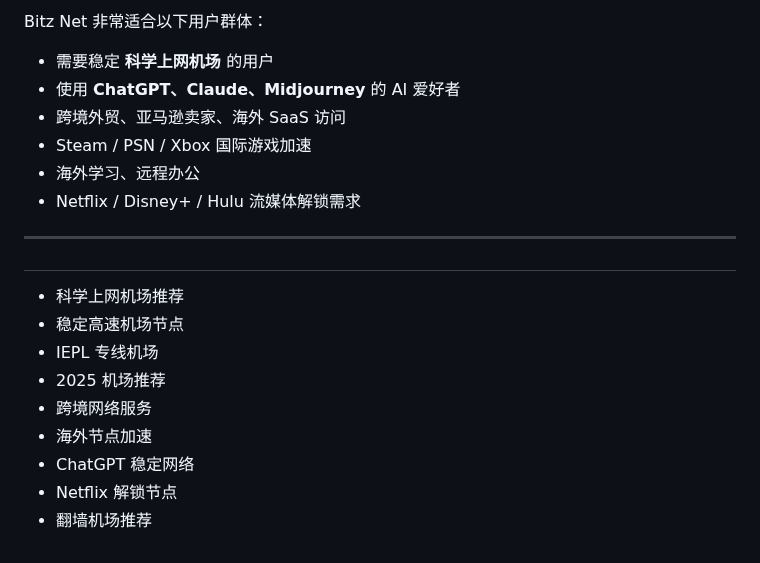
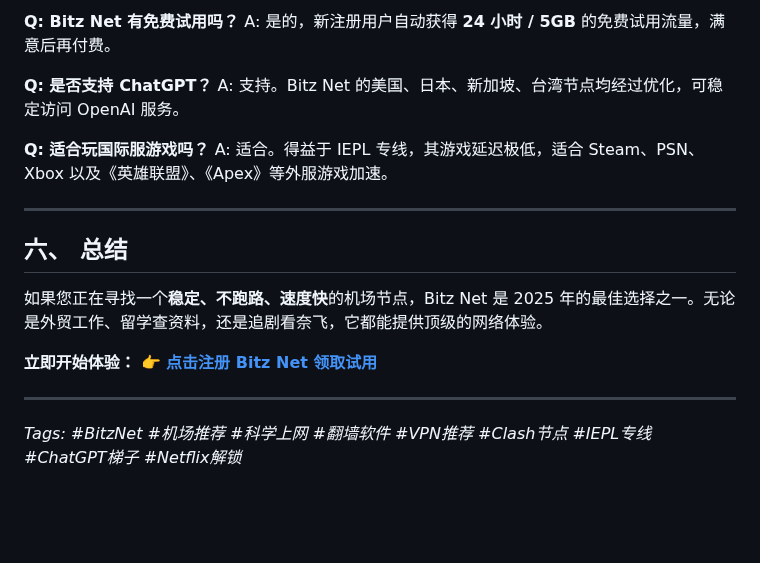
Before and after one commit to BitzNet-cloud/BitzNet, a Markdown page: README.md, the part around one of its changes. GitHub-like rendering; blank space fills up the shorter version.

```diff
--- a/README.md
+++ b/README.md
@@ -75,22 +65,21 @@ Bitz Net 近期完成了多项关键升级，重点提升网络稳定性、冗
 
-Bitz Net 非常适合以下用户群体：
+**Q: Bitz Net 有免费试用吗？**
+A: 是的，新注册用户自动获得 **24 小时 / 5GB** 的免费试用流量，满意后再付费。
 
-- 需要稳定 **科学上网机场** 的用户
-- 使用 **ChatGPT、Claude、Midjourney** 的 AI 爱好者
-- 跨境外贸、亚马逊卖家、海外 SaaS 访问
-- Steam / PSN / Xbox 国际游戏加速
-- 海外学习、远程办公
-- Netflix / Disney+ / Hulu 流媒体解锁需求
+**Q: 是否支持 ChatGPT？**
+A: 支持。Bitz Net 的美国、日本、新加坡、台湾节点均经过优化，可稳定访问 OpenAI 服务。
+
+**Q: 适合玩国际服游戏吗？**
+A: 适合。得益于 IEPL 专线，其游戏延迟极低，适合 Steam、PSN、Xbox 以及《英雄联盟》、《Apex》等外服游戏加速。
 
 ---
 
-##
-- 科学上网机场推荐
-- 稳定高速机场节点
-- IEPL 专线机场
-- 2025 机场推荐
-- 跨境网络服务
-- 海外节点加速
-- ChatGPT 稳定网络
-- Netflix 解锁节点
-- 翻墙机场推荐
+## 六、 总结
+
+如果您正在寻找一个**稳定、不跑路、速度快**的机场节点，Bitz Net 是 2025 年的最佳选择之一。无论是外贸工作、留学查资料，还是追剧看奈飞，它都能提供顶级的网络体验。
+
+**立即开始体验：**
+👉 **[点击注册 Bitz Net 领取试用](https://dir3.bnaffloop.com/#/register?code=KvAcbtC6)**
+
+---
+*Tags: #BitzNet #机场推荐 #科学上网 #翻墙软件 #VPN推荐 #Clash节点 #IEPL专线 #ChatGPT梯子 #Netflix解锁*
```
Also changed, not shown: other parts of README.md (+38 -48 lines).
